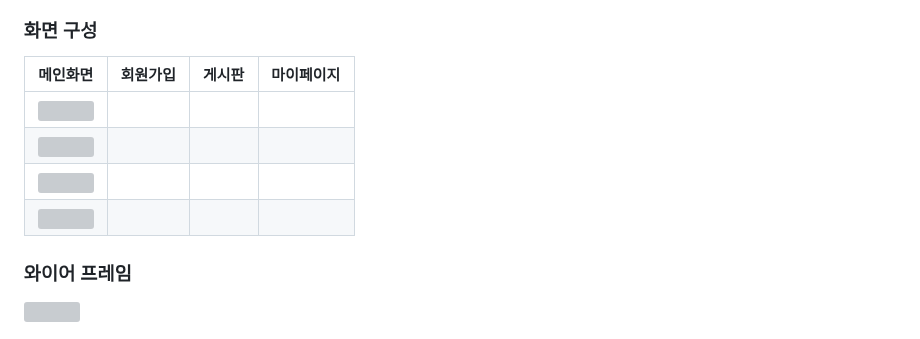
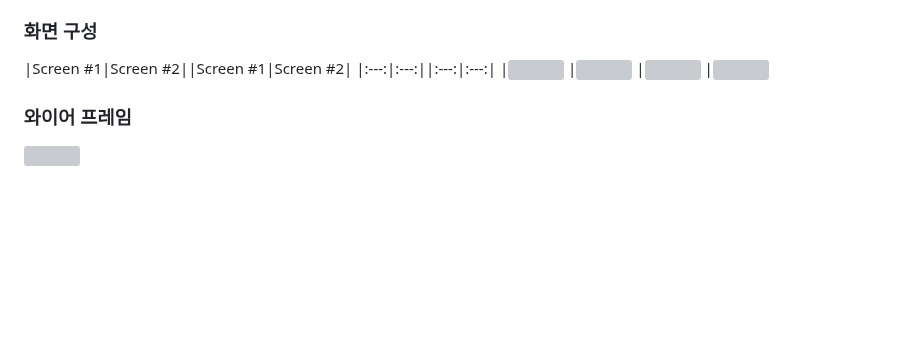
Before and after one commit to ming47/CodeQuest_v1, a Markdown page: README.md, the part around the change. Rendered like a GitHub page; blank space fills up the shorter version; grey boxes are pictures that could not be loaded.

```diff
--- a/README.md
+++ b/README.md
@@ -19,8 +19,8 @@ CodeQuest 팀이 진행하는 [Servlet/JSP] Web Game Portal Site Project입니
 - 프로젝트 팀원
 
 ### 화면 구성
-|메인화면 |회원가입 |게시판|마이페이지 |
-|:---:|:---:|:---:|:---:|
+|Screen #1|Screen #2||Screen #1|Screen #2|
+|:---:|:---:||:---:|:---:|
 |<img src="https://user-images.githubusercontent.com/80824750/208456048-acbf44a8-cd71-4132-b35a-500047adbe1c.gif" width="400"/>
 |<img src="https://user-images.githubusercontent.com/80824750/208456234-fb5fe434-aa65-4d7a-b955-89098d5bbe0b.gif" width="400"/>
 |<img src="https://user-images.githubusercontent.com/80824750/208456234-fb5fe434-aa65-4d7a-b955-89098d5bbe0b.gif" width="400"/>
```
